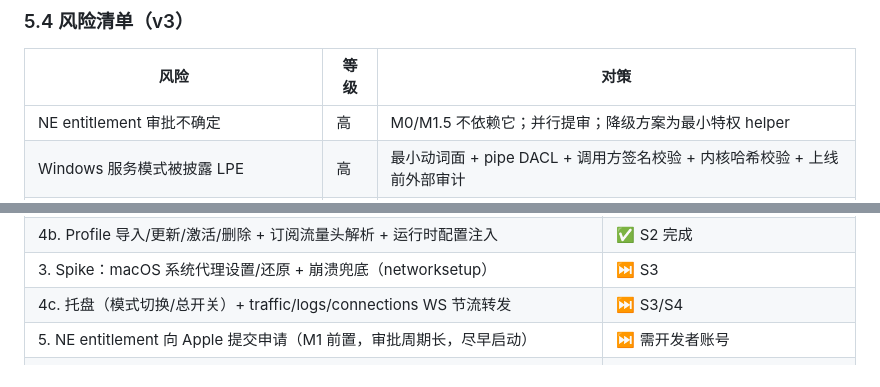
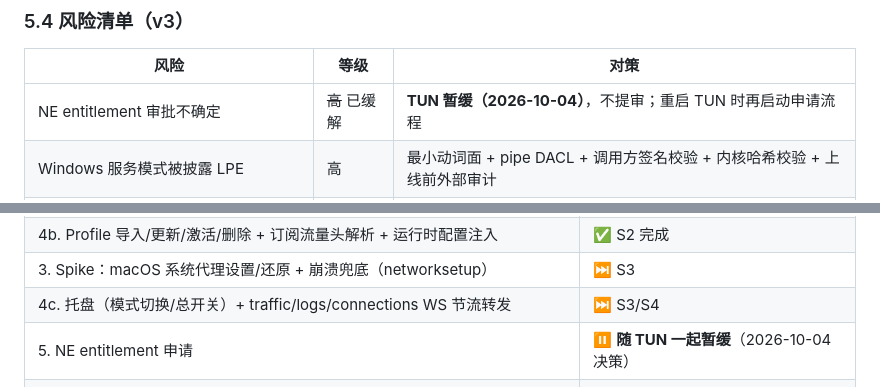
Before and after one commit to Richard-Zhang1019/Crossbow, a Markdown page: docs/DESIGN.md, 2 parts joined by grey strips. Drawn GitHub-style.

```diff
--- a/docs/DESIGN.md
+++ b/docs/DESIGN.md
@@ -285,7 +285,7 @@ crossbow/
 
 | 风险 | 等级 | 对策 |
 |---|---|---|
-| NE entitlement 审批不确定 | 高 | M0/M1.5 不依赖它；并行提审；降级方案为最小特权 helper |
+| NE entitlement 审批不确定 | ~~高~~ 已缓解 | **TUN 暂缓（2026-10-04）**，不提审；重启 TUN 时再启动申请流程 |
 | Windows 服务模式被披露 LPE | 高 | 最小动词面 + pipe DACL + 调用方签名校验 + 内核哈希校验 + 上线前外部审计 |
 | wintun 驱动安装/兼容（旧 Win10、杀软拦截） | 中 | 内核托管驱动加载；安装器预装驱动；杀软误报白名单指引文档 |
 | Windows SmartScreen / 无签名分发劝退 | 中 | 尽早购买代码签名证书；发布页提供 SHA256 校验 |
@@ -323,7 +323,7 @@ crossbow/
 | 4b. Profile 导入/更新/激活/删除 + 订阅流量头解析 + 运行时配置注入 | ✅ S2 完成 |
 | 3. Spike：macOS 系统代理设置/还原 + 崩溃兜底（networksetup） | ⏭ S3 |
 | 4c. 托盘（模式切换/总开关）+ traffic/logs/connections WS 节流转发 | ⏭ S3/S4 |
-| 5. NE entitlement 向 Apple 提交申请（M1 前置，审批周期长，尽早启动） | ⏭ 需开发者账号 |
+| 5. NE entitlement 申请 | ⏸ **随 TUN 一起暂缓**（2026-10-04 决策） |
 | 6. Windows 前置：Windows CI job、icon.ico | ✅ 已完成；NSIS 打包试跑 ⏭ M1.5 |
 | 7. M1.5 Spike：Windows 服务模式 named pipe + 签名校验（在 Windows 机器上验证） | ⏭ M1 后 |
 | 8. M2 前置：UniFFI 绑定 spike、libbox SPM 集成 spike（需完整 Xcode） | ⏭ M1 后 |
```
Also changed, not shown: other parts of docs/DESIGN.md (+5 -5 lines), docs/MVP.md (+2 -2 lines).
